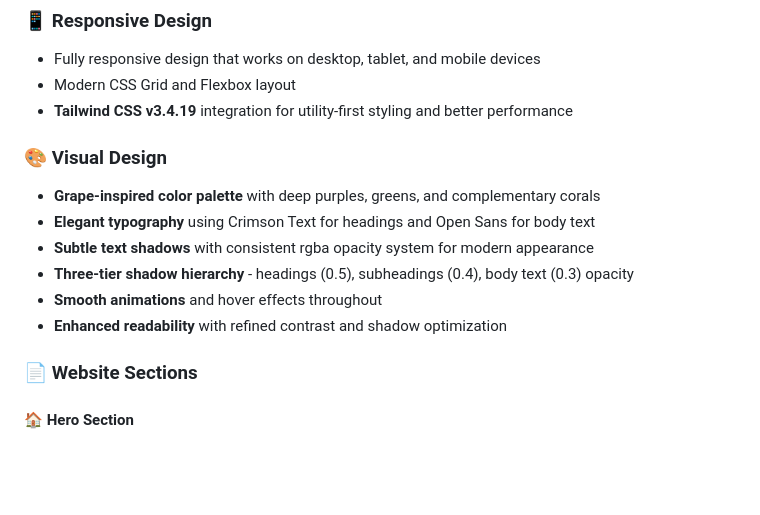
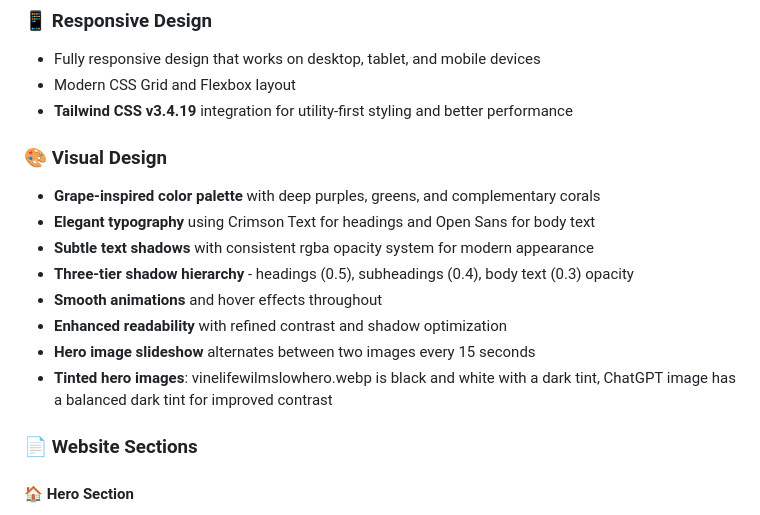
Before and after one commit to TopG85/vinelifewilmslow, a Markdown page: README.md, the part around the change. Drawn GitHub-style; blank space fills up the shorter version.

Commit message:
Update README.md: document hero image slideshow and tinting features

```diff
--- a/README.md
+++ b/README.md
@@ -11,6 +11,7 @@ A modern, responsive church website for Vinelife Wilmslow - a community church i
 - Modern CSS Grid and Flexbox layout
 - **Tailwind CSS v3.4.19** integration for utility-first styling and better performance
 
+
 ### 🎨 Visual Design
 - **Grape-inspired color palette** with deep purples, greens, and complementary corals
 - **Elegant typography** using Crimson Text for headings and Open Sans for body text
@@ -18,6 +19,8 @@ A modern, responsive church website for Vinelife Wilmslow - a community church i
 - **Three-tier shadow hierarchy** - headings (0.5), subheadings (0.4), body text (0.3) opacity
 - **Smooth animations** and hover effects throughout
 - **Enhanced readability** with refined contrast and shadow optimization
+- **Hero image slideshow** alternates between two images every 15 seconds
+- **Tinted hero images**: vinelifewilmslowhero.webp is black and white with a dark tint, ChatGPT image has a balanced dark tint for improved contrast
 
 ### 📄 Website Sections
 
```
